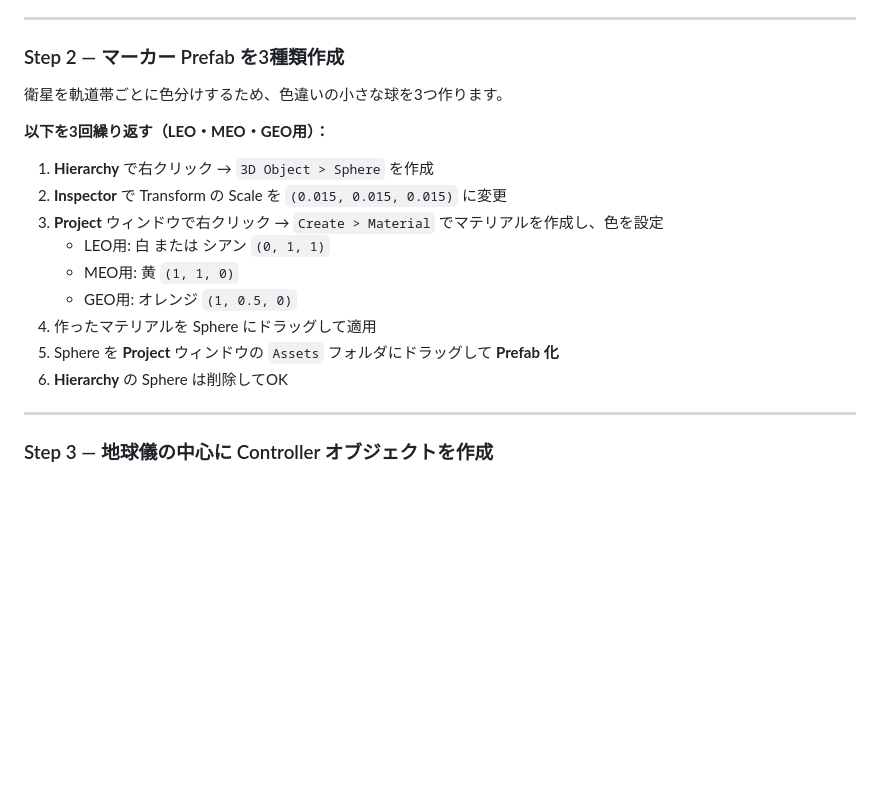
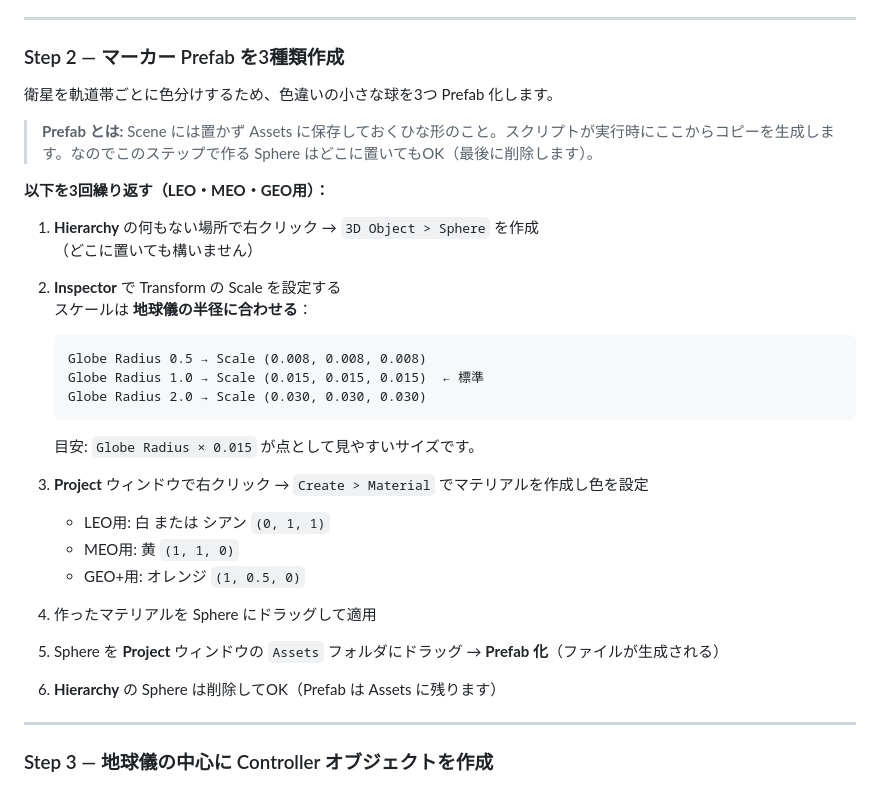
Before and after one commit to 010kumaguma010/satellite-globe, a Markdown page: README.md, the part around the change. Rendered like a GitHub page; blank space fills up the shorter version.

Commit message:
docs: clarify Step 2 prefab placement and marker scale formula
Add explanation that Hierarchy position doesn't matter for prefabs.
Replace magic scale 0.015 with a formula (globeRadius × 0.015) and
provide concrete examples for three common globe sizes.

https://claude.ai/code/session_01PEUoxLnsLeNE8qeFP8C4ne

````diff
--- a/README.md
+++ b/README.md
@@ -79,19 +79,34 @@ SPACETRACK_USER=your@email.com SPACETRACK_PASS=yourpassword python generate_posi
 
 ### Step 2 — マーカー Prefab を3種類作成
 
-衛星を軌道帯ごとに色分けするため、色違いの小さな球を3つ作ります。
+衛星を軌道帯ごとに色分けするため、色違いの小さな球を3つ Prefab 化します。
+
+> **Prefab とは:** Scene には置かず Assets に保存しておくひな形のこと。スクリプトが実行時にここからコピーを生成します。なのでこのステップで作る Sphere はどこに置いてもOK（最後に削除します）。
 
 **以下を3回繰り返す（LEO・MEO・GEO用）：**
 
-1. **Hierarchy** で右クリック → `3D Object > Sphere` を作成
-2. **Inspector** で Transform の Scale を `(0.015, 0.015, 0.015)` に変更
-3. **Project** ウィンドウで右クリック → `Create > Material` でマテリアルを作成し、色を設定
+1. **Hierarchy** の何もない場所で右クリック → `3D Object > Sphere` を作成
+   （どこに置いても構いません）
+
+2. **Inspector** で Transform の Scale を設定する
+   スケールは **地球儀の半径に合わせる**：
+   ```
+   Globe Radius 0.5 → Scale (0.008, 0.008, 0.008)
+   Globe Radius 1.0 → Scale (0.015, 0.015, 0.015)  ← 標準
+   Globe Radius 2.0 → Scale (0.030, 0.030, 0.030)
+   ```
+   目安: `Globe Radius × 0.015` が点として見やすいサイズです。
+
+3. **Project** ウィンドウで右クリック → `Create > Material` でマテリアルを作成し色を設定
    - LEO用: 白 または シアン `(0, 1, 1)`
    - MEO用: 黄 `(1, 1, 0)`
-   - GEO用: オレンジ `(1, 0.5, 0)`
+   - GEO+用: オレンジ `(1, 0.5, 0)`
+
 4. 作ったマテリアルを Sphere にドラッグして適用
-5. Sphere を **Project** ウィンドウの `Assets` フォルダにドラッグして **Prefab 化**
-6. **Hierarchy** の Sphere は削除してOK
+
+5. Sphere を **Project** ウィンドウの `Assets` フォルダにドラッグ → **Prefab 化**（ファイルが生成される）
+
+6. **Hierarchy** の Sphere は削除してOK（Prefab は Assets に残ります）
 
 ---
 
````
